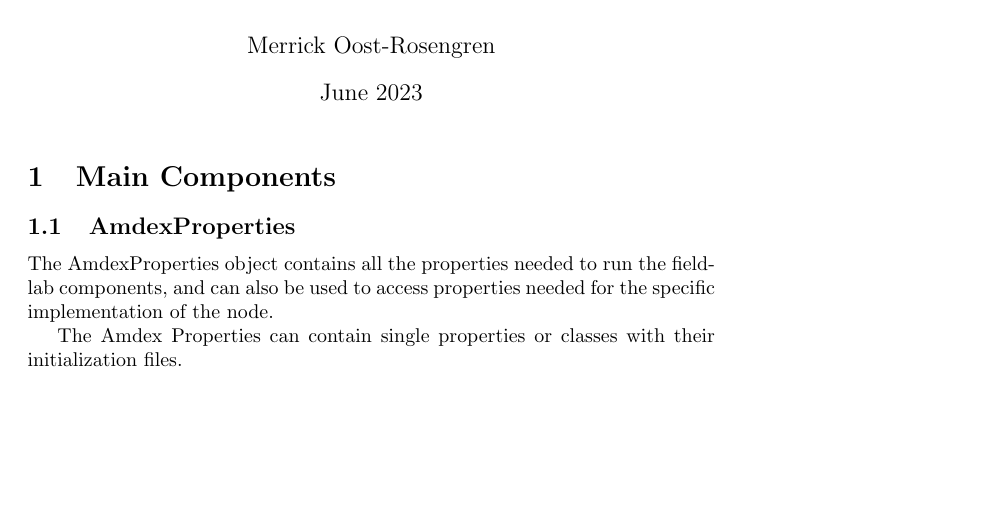
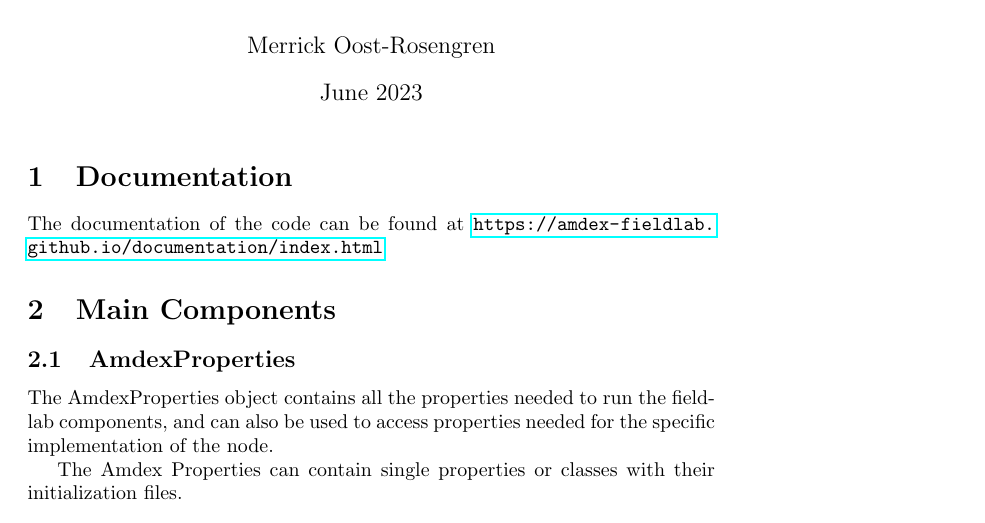
Before and after one commit to Amdex-Fieldlab/guide, a LaTeX document (main.tex): part of page 1 of 2, cut so that both start at the same text, the shorter picture padded with empty space. Compiled offline with pdfLaTeX.

Commit message:
Updates from Overleaf

```diff
--- a/main.tex
+++ b/main.tex
@@ -1,5 +1,6 @@
 \documentclass{article}
 \usepackage{graphicx} % Required for inserting images
+\usepackage{hyperref}
 
 \title{AMdEX Fieldlab Documentation}
 \author{Merrick Oost-Rosengren}
@@ -8,6 +9,9 @@
 \begin{document}
 
 \maketitle
+
+\section{Documentation}
+The documentation of the code can be found at \url{https://amdex-fieldlab.github.io/documentation/index.html}
 
 \section{Main Components}
 \subsection{AmdexProperties}
```
